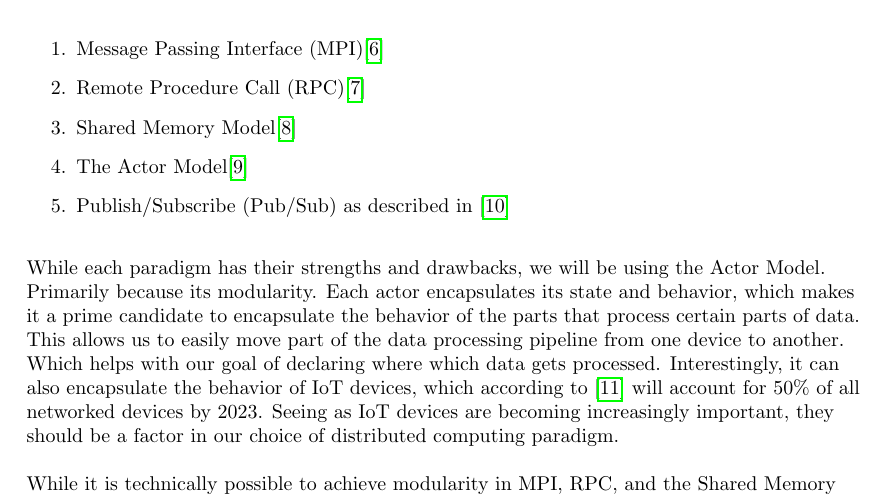
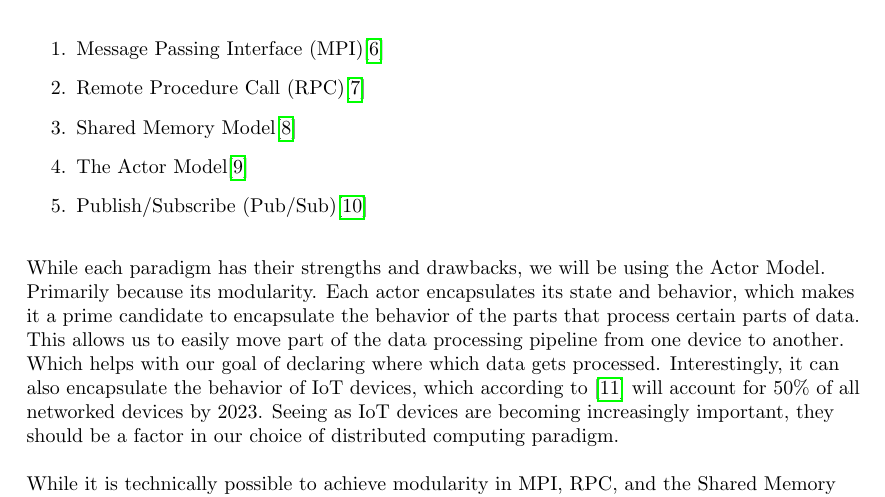
Before and after one commit to thebaconfate/bachelorproef-report, a LaTeX document (report.tex): part of page 4 of 11, cut so that both start at the same text. Compiled offline with pdfLaTeX.

Commit message:
modified citation

```diff
--- a/report.tex
+++ b/report.tex
@@ -51,7 +51,7 @@ To start with distributed computing, we have to look for a suitable distributed
     \item Remote Procedure Call (RPC)\cite{RPC}
     \item Shared Memory Model\cite{SMM}
     \item The Actor Model\cite{ActorModel}
-    \item Publish/Subscribe (Pub/Sub) as described in \cite{PubSub}
+    \item Publish/Subscribe (Pub/Sub)\cite{PubSub}
 \end{enumerate}
 While each paradigm has their strengths and drawbacks, we will be using the Actor Model. Primarily because its modularity. Each actor encapsulates its state and behavior, which makes it a prime candidate to encapsulate the behavior of the parts that process certain parts of data. This allows us to easily move part of the data processing pipeline from one device to another. Which helps with our goal of declaring where which data gets processed. Interestingly, it can also encapsulate the behavior of IoT devices, which according to \cite{differentnetworkneedsiot} will account for 50\% of all networked devices by 2023. Seeing as IoT devices are becoming increasingly important, they should be a factor in our choice of distributed computing paradigm.
 
```
